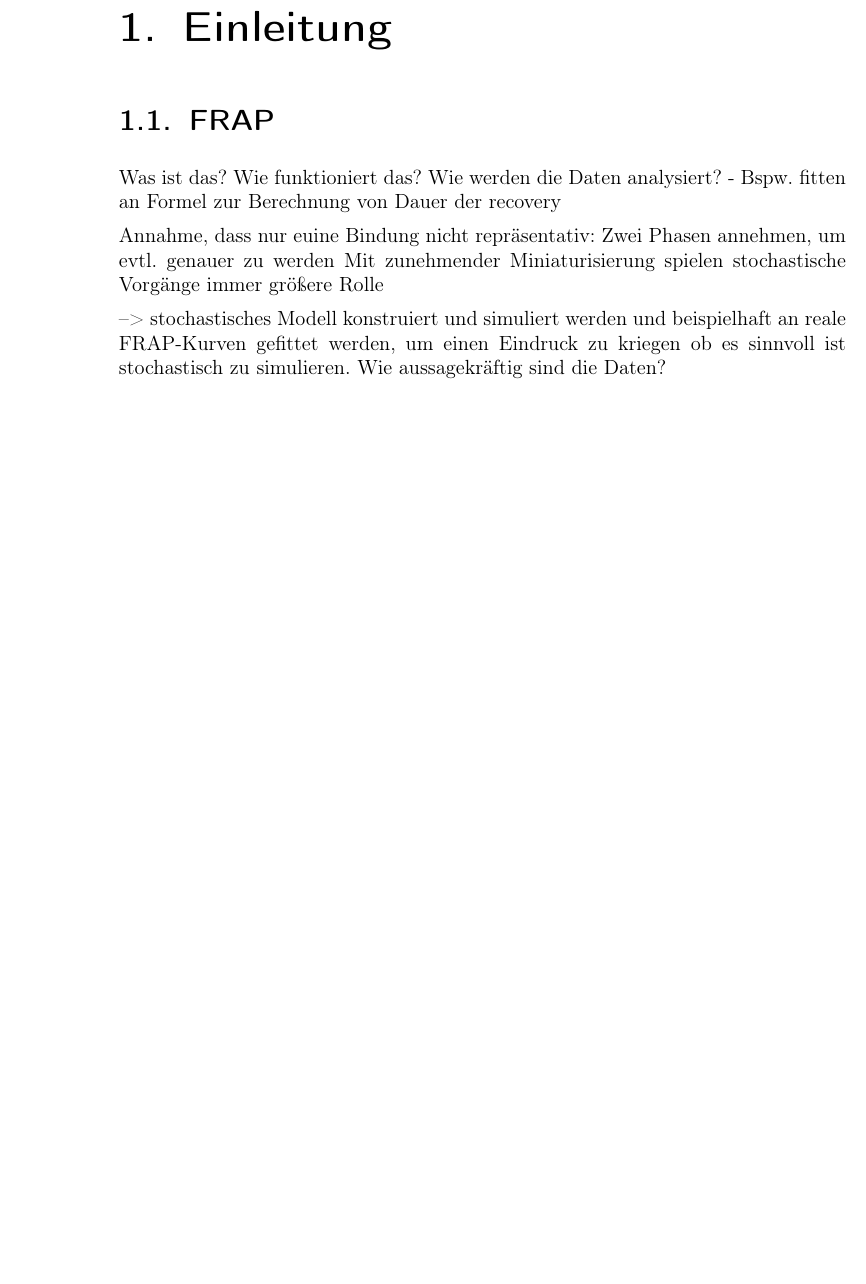
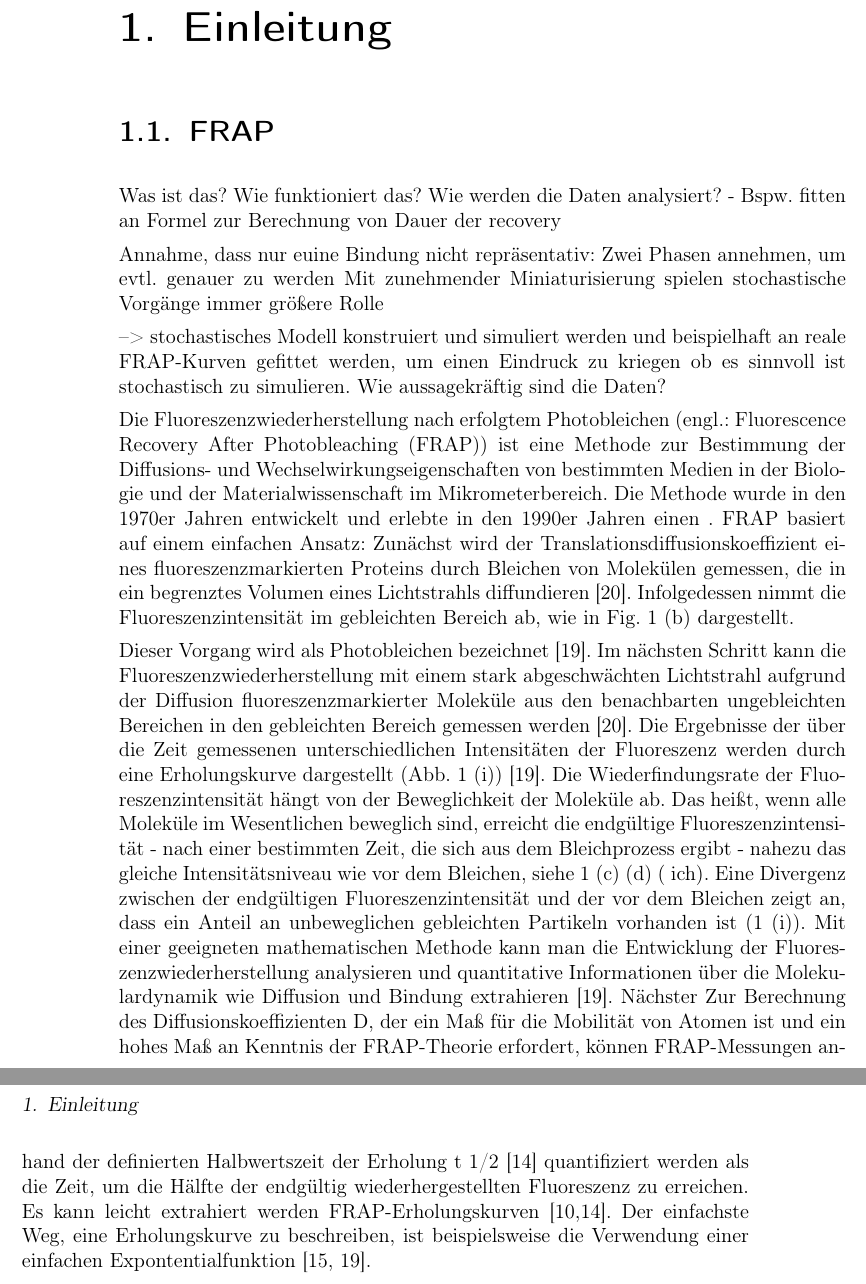
Before and after one commit to Johannes-Meyer-JMZ14/Frap-Stochastische-Simulation, a LaTeX book (LaTeX/main.tex, which reads LaTeX/TeX_files/03.1_Einleitung.tex): part of page 9 of 27 before the commit and two parts of pages 9 and 10 of 27 after it, the two joined at a grey line, cut so that both start at the same text, the shorter picture padded with empty space. Compiled offline with pdfLaTeX.

Commit message:
ein bisschen Einleitung

```diff
--- a/LaTeX/TeX_files/03.1_Einleitung.tex
+++ b/LaTeX/TeX_files/03.1_Einleitung.tex
@@ -8,3 +8,27 @@ Annahme, dass nur euine Bindung nicht repräsentativ: Zwei Phasen annehmen, um e
 Mit zunehmender Miniaturisierung spielen stochastische Vorgänge immer größere Rolle
 
 --> stochastisches Modell konstruiert und simuliert werden und beispielhaft an reale FRAP-Kurven gefittet werden, um einen Eindruck zu kriegen ob es sinnvoll ist stochastisch zu simulieren. Wie aussagekräftig sind die Daten?
+
+
+Die Fluoreszenzwiederherstellung nach erfolgtem Photobleichen (engl.: Fluorescence Recovery After Photobleaching (FRAP)) ist
+eine Methode zur Bestimmung der Diffusions- und Wechselwirkungseigenschaften von bestimmten Medien in der Biologie und
+der Materialwissenschaft im Mikrometerbereich.
+Die Methode wurde in den 1970er Jahren entwickelt und erlebte in den 1990er Jahren einen .
+FRAP basiert auf einem einfachen Ansatz:
+Zunächst wird der Translationsdiffusionskoeffizient eines fluoreszenzmarkierten Proteins durch Bleichen von Molekülen gemessen,
+die in ein begrenztes Volumen eines Lichtstrahls diffundieren [20]. Infolgedessen nimmt die Fluoreszenzintensität im gebleichten
+Bereich ab, wie in Fig. 1 (b) dargestellt.\par
+Dieser Vorgang wird als Photobleichen bezeichnet [19]. Im nächsten Schritt kann die Fluoreszenzwiederherstellung mit einem stark
+abgeschwächten Lichtstrahl aufgrund der Diffusion fluoreszenzmarkierter Moleküle aus den benachbarten ungebleichten Bereichen in
+den gebleichten Bereich gemessen werden [20]. Die Ergebnisse der über die Zeit gemessenen unterschiedlichen Intensitäten der
+Fluoreszenz werden durch eine Erholungskurve dargestellt (Abb. 1 (i)) [19]. Die Wiederfindungsrate der Fluoreszenzintensität
+hängt von der Beweglichkeit der Moleküle ab. Das heißt, wenn alle Moleküle im Wesentlichen beweglich sind, erreicht die endgültige
+Fluoreszenzintensität - nach einer bestimmten Zeit, die sich aus dem Bleichprozess ergibt - nahezu das gleiche Intensitätsniveau
+wie vor dem Bleichen, siehe 1 (c) (d) ( ich). Eine Divergenz zwischen der endgültigen Fluoreszenzintensität und der vor dem
+Bleichen zeigt an, dass ein Anteil an unbeweglichen gebleichten Partikeln vorhanden ist (1 (i)). Mit einer geeigneten
+mathematischen Methode kann man die Entwicklung der Fluoreszenzwiederherstellung analysieren und quantitative Informationen über
+die Molekulardynamik wie Diffusion und Bindung extrahieren [19]. Nächster Zur Berechnung des Diffusionskoeffizienten D, der ein
+Maß für die Mobilität von Atomen ist und ein hohes Maß an Kenntnis der FRAP-Theorie erfordert, können FRAP-Messungen anhand der
+definierten Halbwertszeit der Erholung t 1/2 [14] quantifiziert werden als die Zeit, um die Hälfte der endgültig
+wiederhergestellten Fluoreszenz zu erreichen. Es kann leicht extrahiert werden FRAP-Erholungskurven [10,14]. Der einfachste Weg,
+eine Erholungskurve zu beschreiben, ist beispielsweise die Verwendung einer einfachen Expontentialfunktion [15, 19].
```
